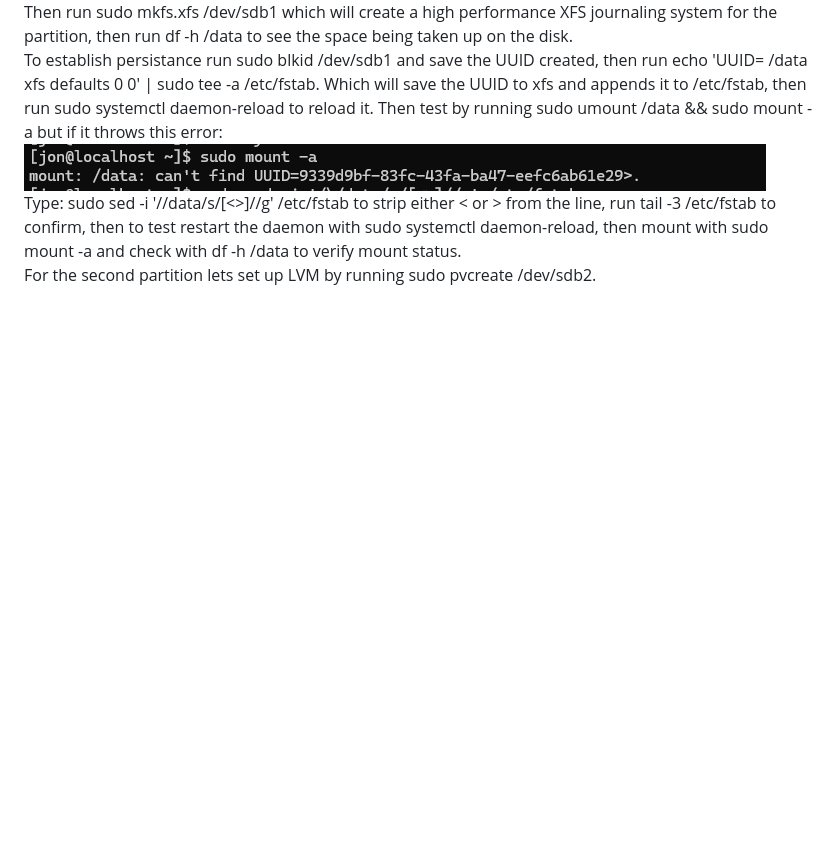
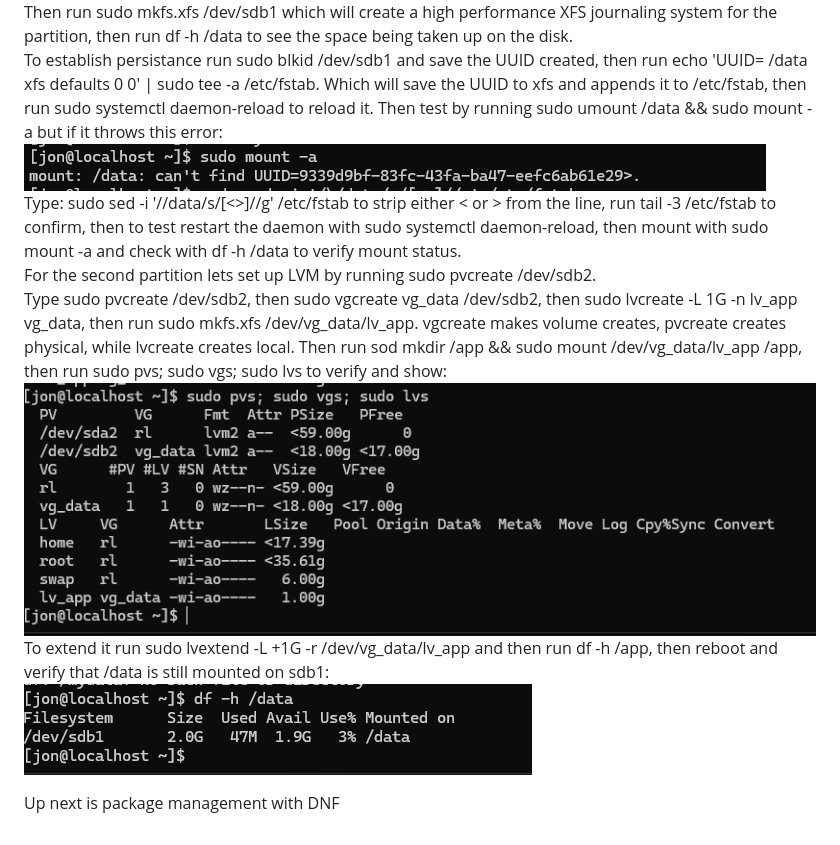
Before and after one commit to JWT890/rocky-linux-admin-lab, a Markdown page: README.md, the part around the change. Rendered like a GitHub page; pictures changed too: images/data.png (added), images/group.png (added); blank space fills up the shorter version.

```diff
--- a/README.md
+++ b/README.md
@@ -94,3 +94,10 @@ To establish persistance run sudo blkid /dev/sdb1 and save the UUID created, the
 ![Error2](./images/error2.png)
 Type: sudo sed -i '/\/data/s/[<>]//g' /etc/fstab to strip either < or > from the line, run tail -3 /etc/fstab to confirm, then to test restart the daemon with sudo systemctl daemon-reload, then mount with sudo mount -a and check with df -h /data to verify mount status.
 For the second partition lets set up LVM by running sudo pvcreate /dev/sdb2.
+Type sudo pvcreate /dev/sdb2, then sudo vgcreate vg_data /dev/sdb2, then sudo lvcreate -L 1G -n lv_app vg_data, then run sudo mkfs.xfs /dev/vg_data/lv_app. vgcreate makes volume creates, pvcreate creates physical, while lvcreate creates local.
+Then run sod mkdir /app && sudo mount /dev/vg_data/lv_app /app, then run sudo pvs; sudo vgs; sudo lvs to verify and show:
+![Group](./images/group.png)
+To extend it run sudo lvextend -L +1G -r /dev/vg_data/lv_app and then run df -h /app, then reboot and verify that /data is still mounted on sdb1:
+![Data](./images/data.png)
+
+Up next is package management with DNF
```
